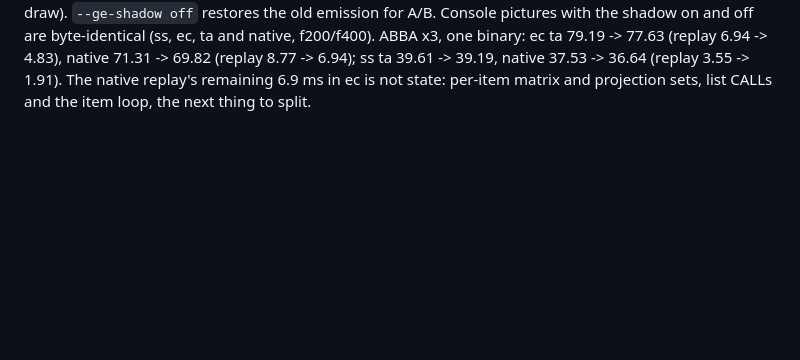
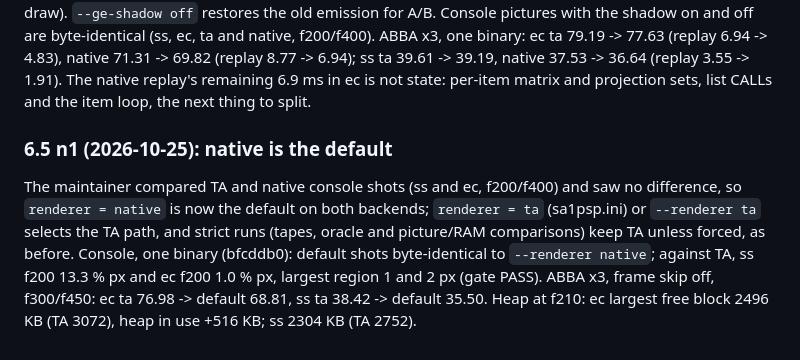
Before and after one commit to countallegrex/sa1-psp, a Markdown page: docs/native-renderer.md, the part around the change. GitHub-like rendering; blank space fills up the shorter version.

Commit message:
docs: native-renderer s.6.5, the n1 default numbers
Co-Authored-By: Claude Opus 5.5 <noreply@anthropic.com>

```diff
--- a/docs/native-renderer.md
+++ b/docs/native-renderer.md
@@ -454,3 +454,16 @@ ABBA x3, one binary: ec ta 79.19 -> 77.63 (replay 6.94 -> 4.83), native
 36.64 (replay 3.55 -> 1.91).  The native replay's remaining 6.9 ms in ec is
 not state: per-item matrix and projection sets, list CALLs and the item
 loop, the next thing to split.
+
+### 6.5 n1 (2026-10-25): native is the default
+
+The maintainer compared TA and native console shots (ss and ec, f200/f400) and saw
+no difference, so `renderer = native` is now the default on both backends;
+`renderer = ta` (sa1psp.ini) or `--renderer ta` selects the TA path, and
+strict runs (tapes, oracle and picture/RAM comparisons) keep TA unless
+forced, as before.  Console, one binary (bfcddb0): default shots
+byte-identical to `--renderer native`; against TA, ss f200 13.3 % px and ec
+f200 1.0 % px, largest region 1 and 2 px (gate PASS).  ABBA x3, frame skip
+off, f300/f450: ec ta 76.98 -> default 68.81, ss ta 38.42 -> default 35.50.
+Heap at f210: ec largest free block 2496 KB (TA 3072), heap in use +516 KB;
+ss 2304 KB (TA 2752).
```
